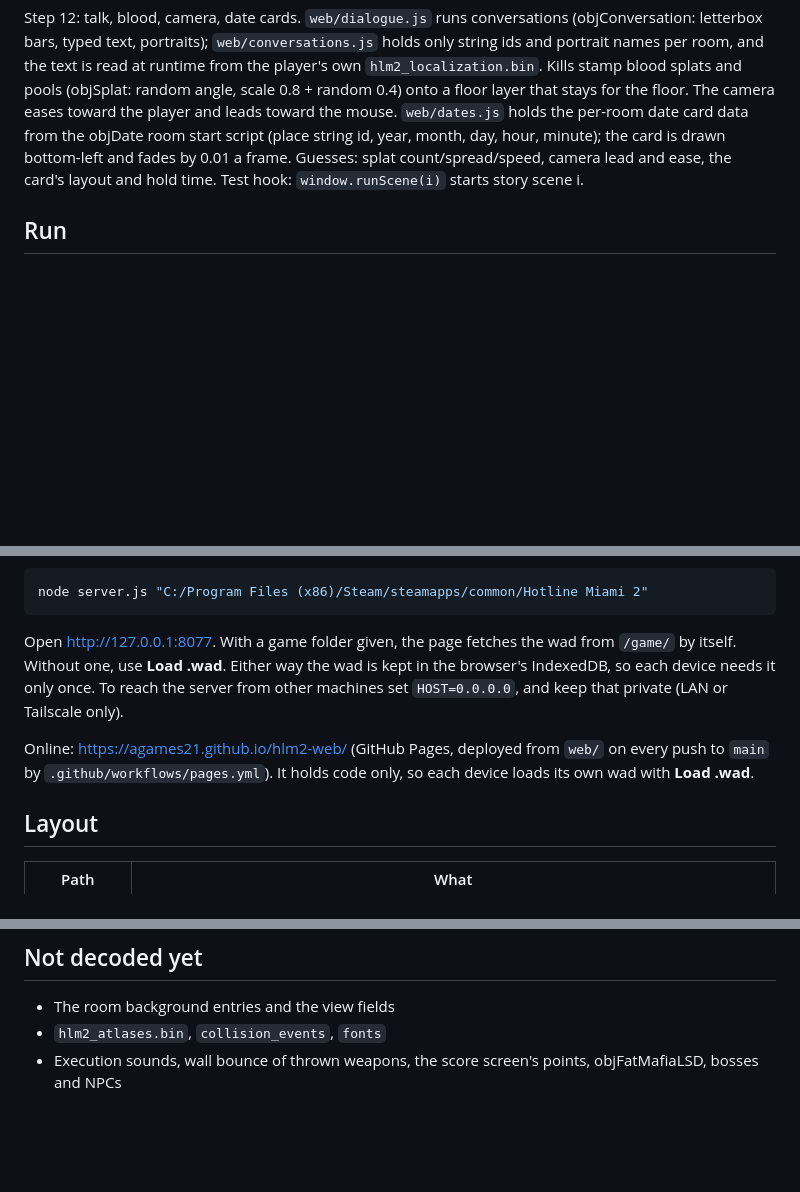
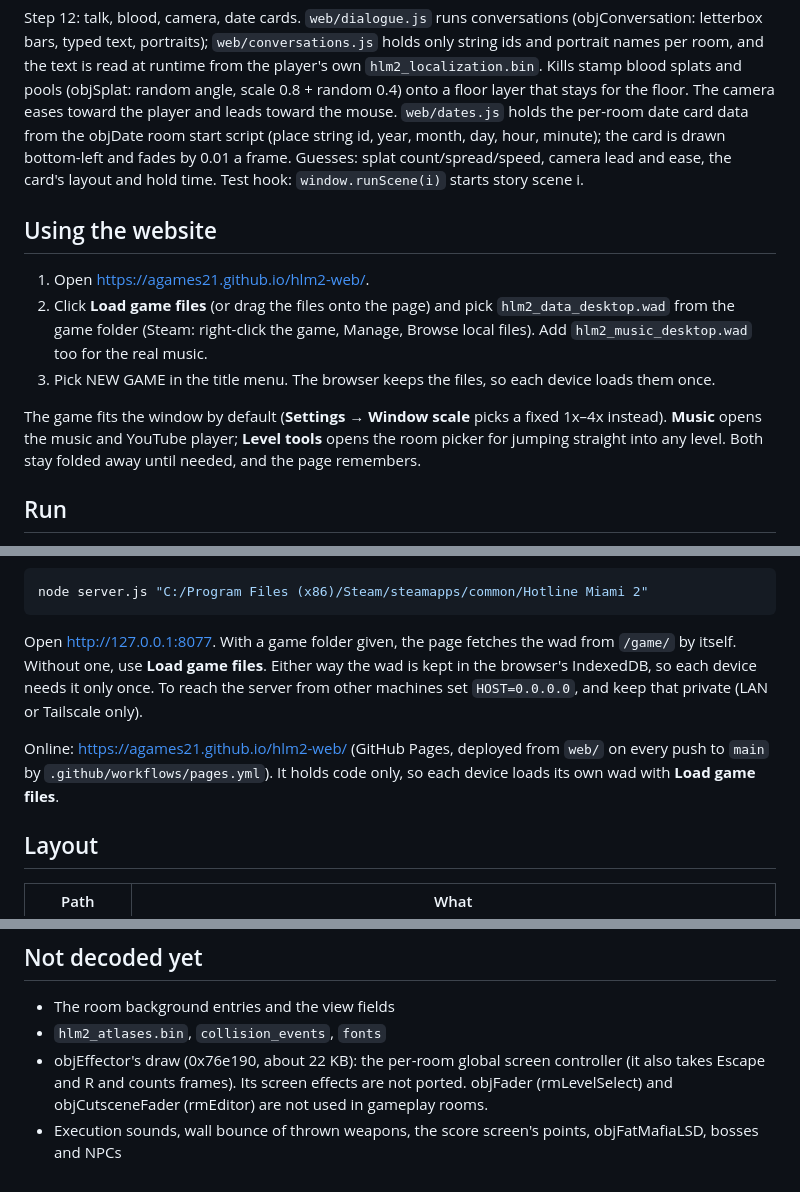
Before and after one commit to AGames21/hlm2-web, a Markdown page: README.md, 3 parts joined by grey strips. GitHub-like rendering; blank space fills up the shorter version.

Commit message:
README: how to use the website; effector and fader findings
Co-Authored-By: Claude Opus 5.5 <noreply@anthropic.com>

````diff
--- a/README.md
+++ b/README.md
@@ -125,6 +125,18 @@ id, year, month, day, hour, minute); the card is drawn bottom-left and fades by
 Guesses: splat count/spread/speed, camera lead and ease, the card's layout and hold time.
 Test hook: `window.runScene(i)` starts story scene i.
 
+## Using the website
+
+1. Open https://agames21.github.io/hlm2-web/.
+2. Click **Load game files** (or drag the files onto the page) and pick
+   `hlm2_data_desktop.wad` from the game folder (Steam: right-click the game, Manage,
+   Browse local files). Add `hlm2_music_desktop.wad` too for the real music.
+3. Pick NEW GAME in the title menu. The browser keeps the files, so each device loads them once.
+
+The game fits the window by default (**Settings → Window scale** picks a fixed 1x–4x instead).
+**Music** opens the music and YouTube player; **Level tools** opens the room picker for
+jumping straight into any level. Both stay folded away until needed, and the page remembers.
+
 ## Run
 
 For code-only development, run `node server.js` (no dependency install or build).
@@ -186,13 +198,13 @@ node server.js "C:/Program Files (x86)/Steam/steamapps/common/Hotline Miami 2"
 ```
 
 Open http://127.0.0.1:8077. With a game folder given, the page fetches the wad from
-`/game/` by itself. Without one, use **Load .wad**. Either way the wad is kept in the
+`/game/` by itself. Without one, use **Load game files**. Either way the wad is kept in the
 browser's IndexedDB, so each device needs it only once. To reach the server from other
 machines set `HOST=0.0.0.0`, and keep that private (LAN or Tailscale only).
 
 Online: https://agames21.github.io/hlm2-web/ (GitHub Pages, deployed from `web/` on every
 push to `main` by `.github/workflows/pages.yml`). It holds code only, so each device loads
-its own wad with **Load .wad**.
+its own wad with **Load game files**.
 
 ## Layout
 
@@ -330,5 +342,8 @@ mask `sprMask` (24×24, origin 12,12, fully solid).
 
 - The room background entries and the view fields
 - `hlm2_atlases.bin`, `collision_events`, `fonts`
+- objEffector's draw (0x76e190, about 22 KB): the per-room global screen controller (it also takes
+  Escape and R and counts frames). Its screen effects are not ported. objFader (rmLevelSelect) and
+  objCutsceneFader (rmEditor) are not used in gameplay rooms.
 - Execution sounds, wall bounce of thrown weapons, the score screen's points, objFatMafiaLSD,
   bosses and NPCs
````
